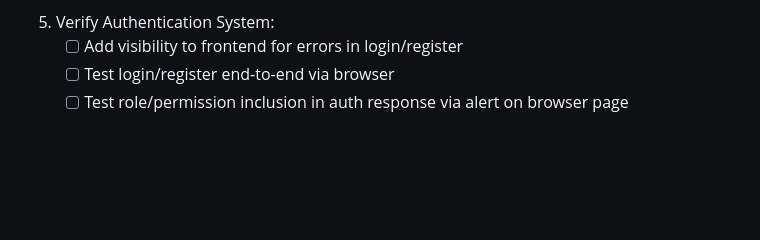
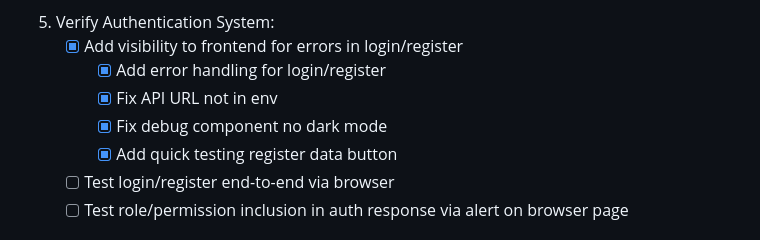
Before and after one commit to ChaDonSom/mad-dnd-libs, a Markdown page: docs/User-Roles-Permissions.md, the part around the change. Drawn GitHub-style; blank space fills up the shorter version.

Commit message:
update todo list

```diff
--- a/docs/User-Roles-Permissions.md
+++ b/docs/User-Roles-Permissions.md
@@ -120,7 +120,11 @@ If they decline, they can still access their previous games via the temporary ID
 > **Note:** Laravel Orion was chosen as the API solution for its ability to quickly generate RESTful endpoints with built-in features like filtering, sorting, and relationship handling. While other solutions like Spatie Laravel Data or Scramble could provide additional TypeScript/OpenAPI capabilities, Orion's simplicity and integration with Laravel's native features made it the suitable choice for this phase.
 
 5. Verify Authentication System:
-   - [ ] Add visibility to frontend for errors in login/register
+   - [x] Add visibility to frontend for errors in login/register
+     - [x] Add error handling for login/register
+     - [x] Fix API URL not in env
+     - [x] Fix debug component no dark mode
+     - [x] Add quick testing register data button
    - [ ] Test login/register end-to-end via browser
    - [ ] Test role/permission inclusion in auth response via alert on browser page
 
```
